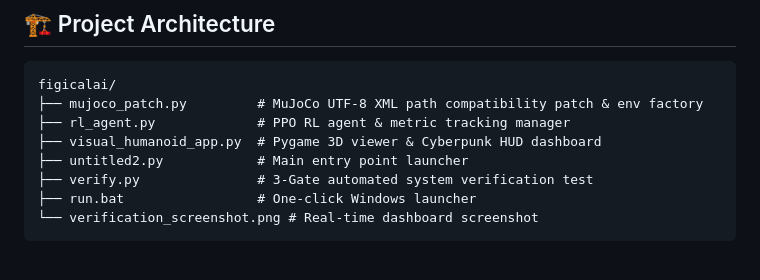
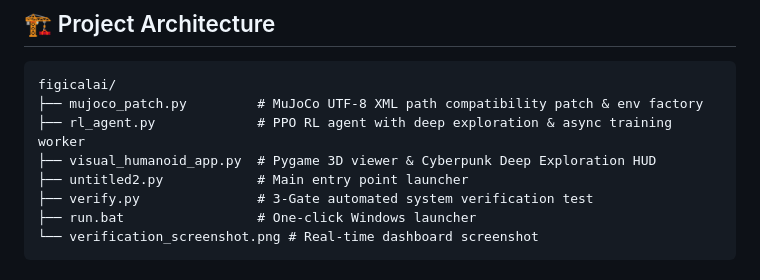
Before and after one commit to gilppon/figicalai, a Markdown page: README.md, the part around one of its changes. Rendered like a GitHub page.

````diff
--- a/README.md
+++ b/README.md
@@ -70,8 +81,8 @@ Or simply double-click `run.bat` on Windows!
 ```
 figicalai/
 ├── mujoco_patch.py         # MuJoCo UTF-8 XML path compatibility patch & env factory
-├── rl_agent.py             # PPO RL agent & metric tracking manager
-├── visual_humanoid_app.py  # Pygame 3D viewer & Cyberpunk HUD dashboard
+├── rl_agent.py             # PPO RL agent with deep exploration & async training worker
+├── visual_humanoid_app.py  # Pygame 3D viewer & Cyberpunk Deep Exploration HUD
 ├── untitled2.py            # Main entry point launcher
 ├── verify.py               # 3-Gate automated system verification test
 ├── run.bat                 # One-click Windows launcher
````
Also changed, not shown: other parts of README.md (+28 -17 lines), verification_screenshot.png, 3 other files.
